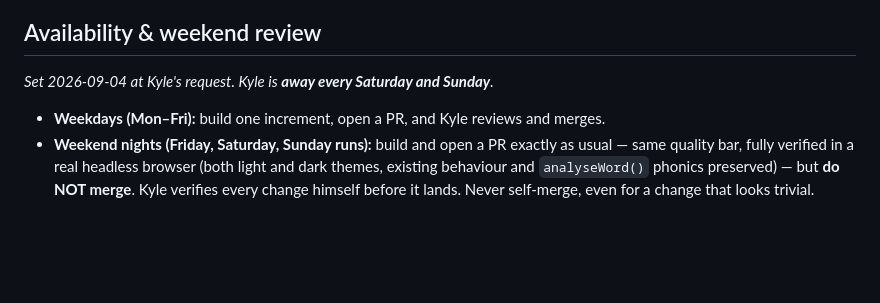
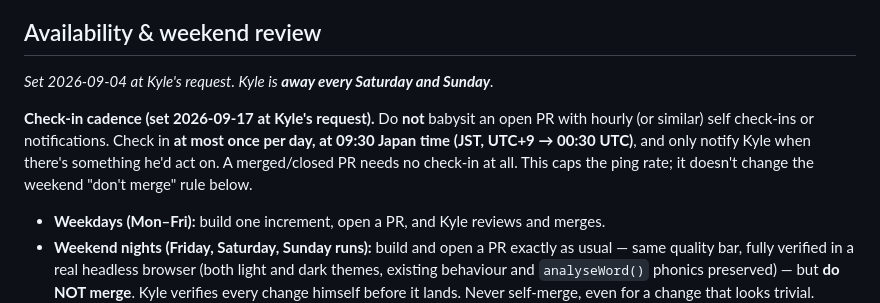
Before and after one commit to ooshonline/decodable-check, a Markdown page: AGENT.md, the part around the change. Rendered like a GitHub page; blank space fills up the shorter version.

Commit message:
Cap nightly check-ins at once per day, 09:30 JST (#19)
Record the check-in cadence in AGENT.md so future nightly runs check in
at most once per day at 09:30 JST (00:30 UTC) instead of hourly polling.
Docs only; does not change the weekend no-merge rule.

```diff
--- a/AGENT.md
+++ b/AGENT.md
@@ -107,6 +107,12 @@ rather than ship a new feature. Don't add surface for the sake of shipping somet
 ## Availability & weekend review
 _Set 2026-09-04 at Kyle's request. Kyle is **away every Saturday and Sunday**._
 
+**Check-in cadence (set 2026-09-17 at Kyle's request).** Do **not** babysit an open
+PR with hourly (or similar) self check-ins or notifications. Check in **at most once
+per day, at 09:30 Japan time (JST, UTC+9 → 00:30 UTC)**, and only notify Kyle when
+there's something he'd act on. A merged/closed PR needs no check-in at all. This caps
+the ping rate; it doesn't change the weekend "don't merge" rule below.
+
 - **Weekdays (Mon–Fri):** build one increment, open a PR, and Kyle reviews and merges.
 - **Weekend nights (Friday, Saturday, Sunday runs):** build and open a PR exactly as
   usual — same quality bar, fully verified in a real headless browser (both light and
```
